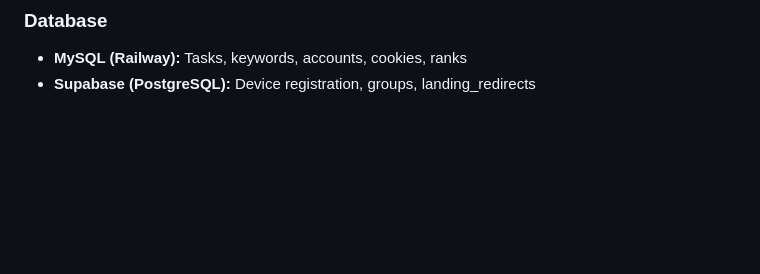
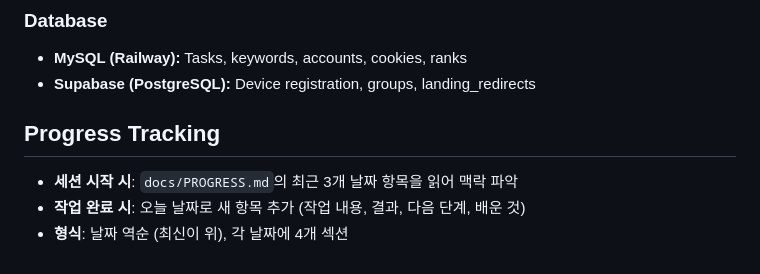
Before and after one commit to mim1012/zero-ser-ver, a Markdown page: CLAUDE.md, the part around the change. Drawn GitHub-style; blank space fills up the shorter version.

```diff
--- a/CLAUDE.md
+++ b/CLAUDE.md
@@ -109,3 +109,9 @@ Open `apps/android` in Android Studio. Server URL is configured in `app/build.gr
 
 - **MySQL (Railway):** Tasks, keywords, accounts, cookies, ranks
 - **Supabase (PostgreSQL):** Device registration, groups, landing_redirects
+
+## Progress Tracking
+
+- **세션 시작 시**: `docs/PROGRESS.md`의 최근 3개 날짜 항목을 읽어 맥락 파악
+- **작업 완료 시**: 오늘 날짜로 새 항목 추가 (작업 내용, 결과, 다음 단계, 배운 것)
+- **형식**: 날짜 역순 (최신이 위), 각 날짜에 4개 섹션
```
Also changed, not shown: docs/PROGRESS.md (added, +32 -0 lines).
